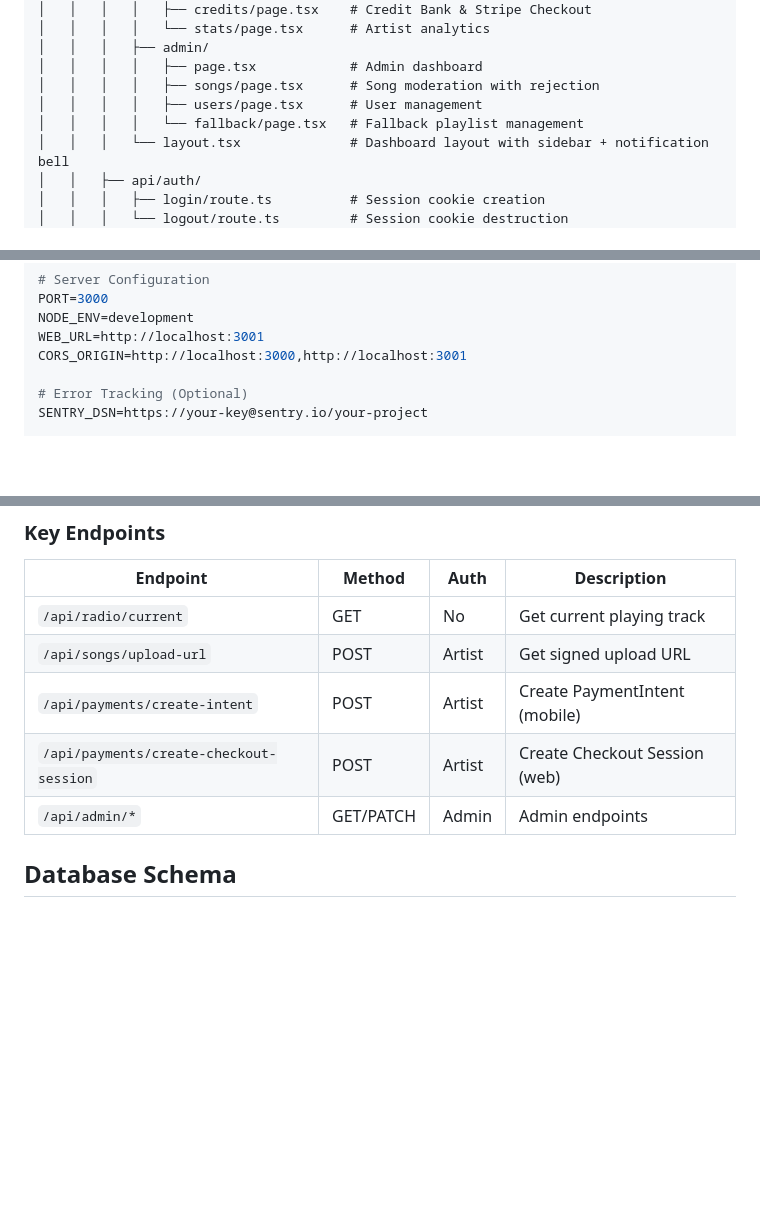
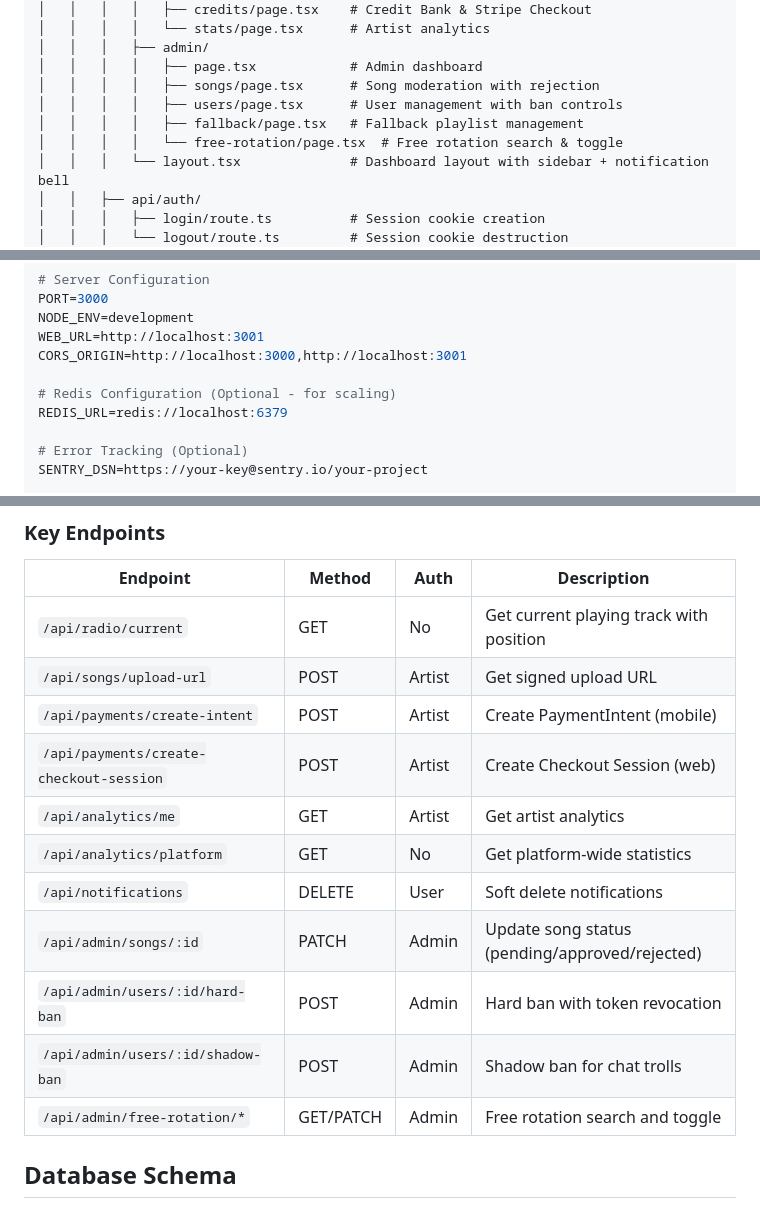
Before and after one commit to Tmaku18/RADIOapp, a Markdown page: README.md, 3 parts joined by grey strips. Drawn GitHub-style; blank space fills up the shorter version.

```diff
--- a/README.md
+++ b/README.md
@@ -173,8 +178,9 @@ web/
 │   │   │   ├── admin/
 │   │   │   │   ├── page.tsx            # Admin dashboard
 │   │   │   │   ├── songs/page.tsx      # Song moderation with rejection
-│   │   │   │   ├── users/page.tsx      # User management
-│   │   │   │   └── fallback/page.tsx   # Fallback playlist management
+│   │   │   │   ├── users/page.tsx      # User management with ban controls
+│   │   │   │   ├── fallback/page.tsx   # Fallback playlist management
+│   │   │   │   └── free-rotation/page.tsx  # Free rotation search & toggle
 │   │   │   └── layout.tsx              # Dashboard layout with sidebar + notification bell
 │   │   ├── api/auth/
 │   │   │   ├── login/route.ts          # Session cookie creation
@@ -402,6 +412,9 @@ PORT=3000
 NODE_ENV=development
 WEB_URL=http://localhost:3001
 CORS_ORIGIN=http://localhost:3000,http://localhost:3001
+
+# Redis Configuration (Optional - for scaling)
+REDIS_URL=redis://localhost:6379
 
 # Error Tracking (Optional)
 SENTRY_DSN=https://your-key@sentry.io/your-project
@@ -790,11 +816,17 @@ See `docs/api-spec.md` for detailed API endpoint documentation, request/response
 
 | Endpoint | Method | Auth | Description |
 |----------|--------|------|-------------|
-| `/api/radio/current` | GET | No | Get current playing track |
+| `/api/radio/current` | GET | No | Get current playing track with position |
 | `/api/songs/upload-url` | POST | Artist | Get signed upload URL |
 | `/api/payments/create-intent` | POST | Artist | Create PaymentIntent (mobile) |
 | `/api/payments/create-checkout-session` | POST | Artist | Create Checkout Session (web) |
-| `/api/admin/*` | GET/PATCH | Admin | Admin endpoints |
+| `/api/analytics/me` | GET | Artist | Get artist analytics |
+| `/api/analytics/platform` | GET | No | Get platform-wide statistics |
+| `/api/notifications` | DELETE | User | Soft delete notifications |
+| `/api/admin/songs/:id` | PATCH | Admin | Update song status (pending/approved/rejected) |
+| `/api/admin/users/:id/hard-ban` | POST | Admin | Hard ban with token revocation |
+| `/api/admin/users/:id/shadow-ban` | POST | Admin | Shadow ban for chat trolls |
+| `/api/admin/free-rotation/*` | GET/PATCH | Admin | Free rotation search and toggle |
 
 ## Database Schema
 
```
Also changed, not shown: other parts of README.md (+45 -23 lines).
